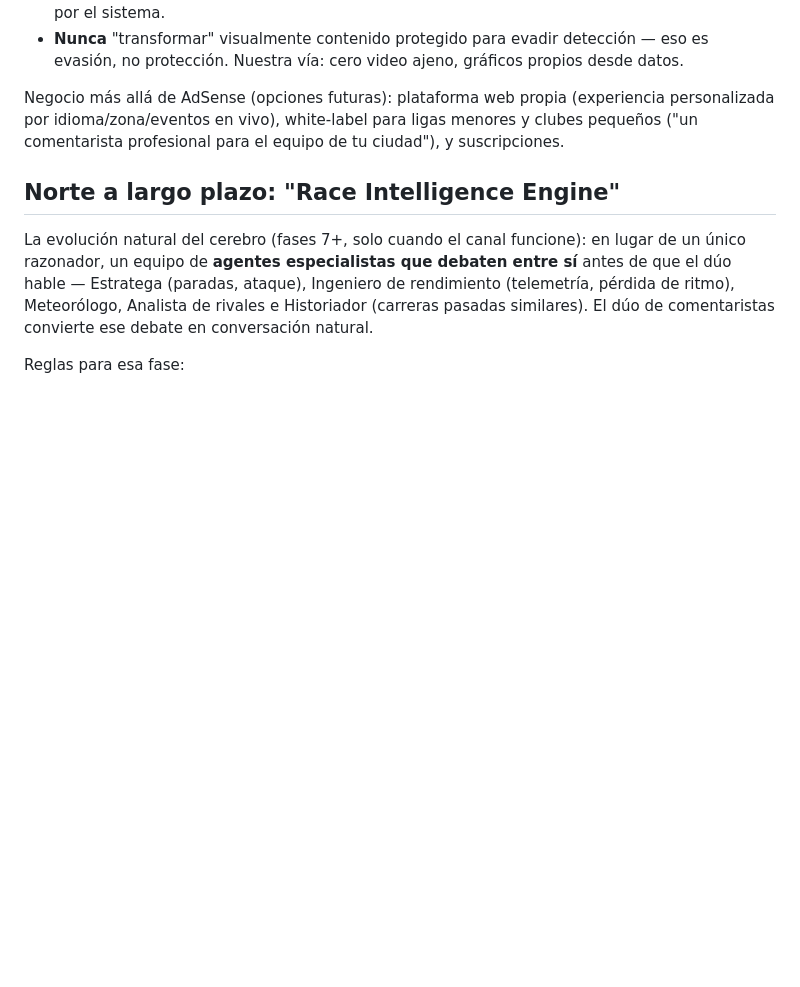
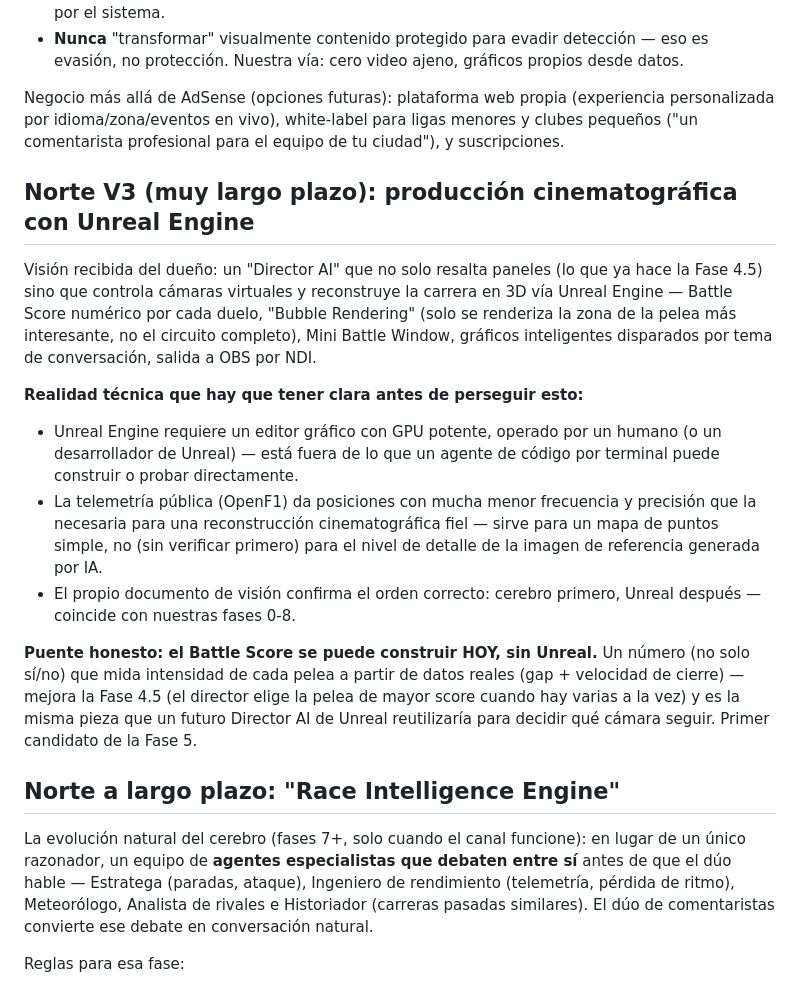
Before and after one commit to lapc276-sys/uberserviciosapp, a Markdown page: VISION.md, the part around the change. Rendered like a GitHub page; blank space fills up the shorter version.

Commit message:
Log V3 cinematic Unreal Engine vision as deferred long-term north star
Captures the owner's Director AI / Battle Score / Bubble Rendering /
Unreal Engine pipeline vision, with an honest technical reality check:
Unreal requires a GPU-driven graphical editor operated by a human or
game developer, outside what a terminal-based coding agent can build
or run, and public OpenF1 telemetry is far coarser than cinematic
reconstruction needs. Notes the numeric Battle Score as an honest
buildable bridge today, feeding both the current Fase 4.5 director and
a possible future Unreal camera AI.

Co-Authored-By: Claude Fable 5 <noreply@anthropic.com>
Claude-Session: https://claude.ai/code/session_012ctau4XwcphQTPdsR4Lp5J

```diff
--- a/VISION.md
+++ b/VISION.md
@@ -215,6 +215,35 @@ Negocio más allá de AdSense (opciones futuras): plataforma web propia
 para ligas menores y clubes pequeños ("un comentarista profesional para
 el equipo de tu ciudad"), y suscripciones.
 
+## Norte V3 (muy largo plazo): producción cinematográfica con Unreal Engine
+
+Visión recibida del dueño: un "Director AI" que no solo resalta paneles
+(lo que ya hace la Fase 4.5) sino que controla cámaras virtuales y
+reconstruye la carrera en 3D vía Unreal Engine — Battle Score numérico
+por cada duelo, "Bubble Rendering" (solo se renderiza la zona de la
+pelea más interesante, no el circuito completo), Mini Battle Window,
+gráficos inteligentes disparados por tema de conversación, salida a OBS
+por NDI.
+
+**Realidad técnica que hay que tener clara antes de perseguir esto:**
+- Unreal Engine requiere un editor gráfico con GPU potente, operado por
+  un humano (o un desarrollador de Unreal) — está fuera de lo que un
+  agente de código por terminal puede construir o probar directamente.
+- La telemetría pública (OpenF1) da posiciones con mucha menor
+  frecuencia y precisión que la necesaria para una reconstrucción
+  cinematográfica fiel — sirve para un mapa de puntos simple, no (sin
+  verificar primero) para el nivel de detalle de la imagen de
+  referencia generada por IA.
+- El propio documento de visión confirma el orden correcto: cerebro
+  primero, Unreal después — coincide con nuestras fases 0-8.
+
+**Puente honesto: el Battle Score se puede construir HOY, sin Unreal.**
+Un número (no solo sí/no) que mida intensidad de cada pelea a partir de
+datos reales (gap + velocidad de cierre) — mejora la Fase 4.5 (el
+director elige la pelea de mayor score cuando hay varias a la vez) y es
+la misma pieza que un futuro Director AI de Unreal reutilizaría para
+decidir qué cámara seguir. Primer candidato de la Fase 5.
+
 ## Norte a largo plazo: "Race Intelligence Engine"
 
 La evolución natural del cerebro (fases 7+, solo cuando el canal funcione):
```
